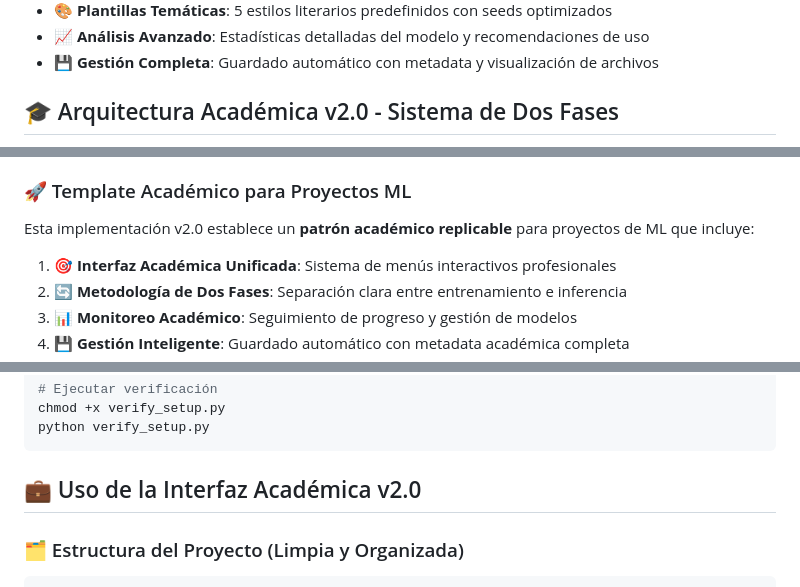
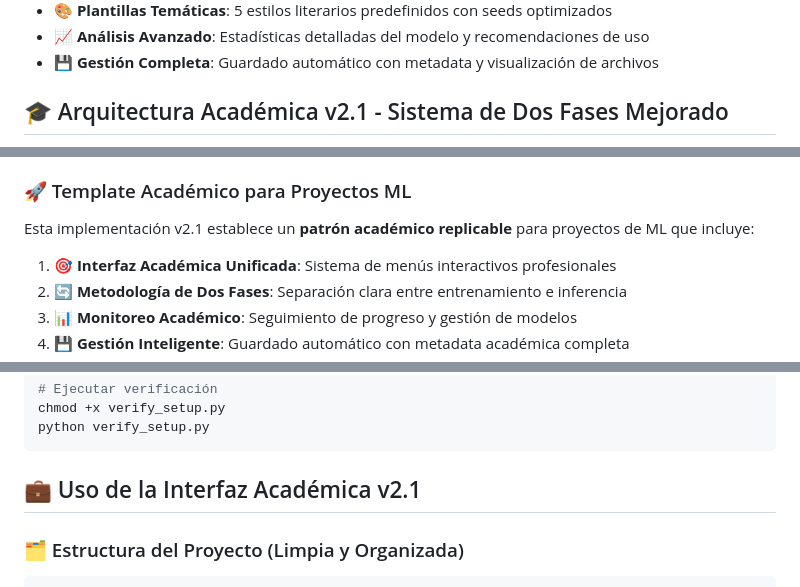
Before and after one commit to BernardUriza/Robo-Poet, a Markdown page: readme.md, 3 parts joined by grey strips. Rendered like a GitHub page.

````diff
--- a/readme.md
+++ b/readme.md
@@ -87,7 +87,7 @@ conda install -c conda-forge cudnn libcublas libcufft libcurand libcusolver libc
 - **📈 Análisis Avanzado**: Estadísticas detalladas del modelo y recomendaciones de uso
 - **💾 Gestión Completa**: Guardado automático con metadata y visualización de archivos
 
-## 🎓 Arquitectura Académica v2.0 - Sistema de Dos Fases
+## 🎓 Arquitectura Académica v2.1 - Sistema de Dos Fases Mejorado
 
 ```mermaid
 flowchart TD
@@ -199,7 +199,7 @@ Este proyecto representa una **evolución hacia una interfaz académica unificad
 
 ### 🚀 Template Académico para Proyectos ML
 
-Esta implementación v2.0 establece un **patrón académico replicable** para proyectos de ML que incluye:
+Esta implementación v2.1 establece un **patrón académico replicable** para proyectos de ML que incluye:
 
 1. **🎯 Interfaz Académica Unificada**: Sistema de menús interactivos profesionales
 2. **🔄 Metodología de Dos Fases**: Separación clara entre entrenamiento e inferencia
@@ -596,7 +596,7 @@ chmod +x verify_setup.py
 python verify_setup.py
 ```
 
-## 💼 Uso de la Interfaz Académica v2.0
+## 💼 Uso de la Interfaz Académica v2.1
 
 ### 🗂️ Estructura del Proyecto (Limpia y Organizada)
 
````
Also changed, not shown: other parts of readme.md (+22 -15 lines).
